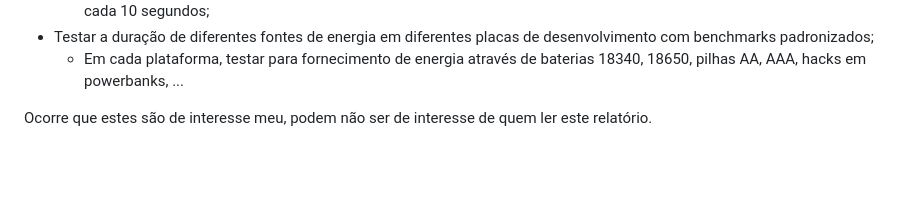
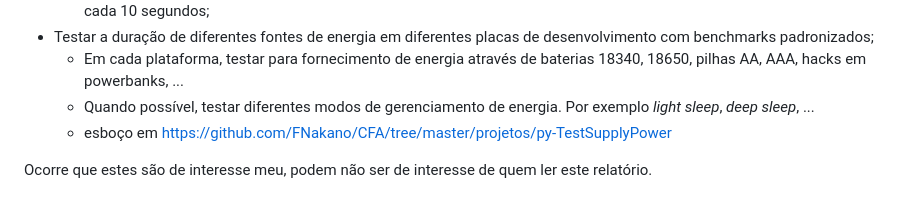
Before and after one commit to FNakano/CFA2025-SampleProject, a Markdown page: README.md, the part around the change. Rendered like a GitHub page; blank space fills up the shorter version.

Commit message:
acrescentar referência

```diff
--- a/README.md
+++ b/README.md
@@ -183,5 +183,7 @@ Este projeto pode servir como base para outros:
   - ex.: placa de desenvolvimento funcionando como servidor, recebendo requisições de exibição de mensagens no display a cada 10 segundos;
 - Testar a duração de diferentes fontes de energia em diferentes placas de desenvolvimento com benchmarks padronizados;
   - Em cada plataforma, testar para fornecimento de energia através de baterias 18340, 18650, pilhas AA, AAA, hacks em powerbanks, ...
+  - Quando possível, testar diferentes modos de gerenciamento de energia. Por exemplo *light sleep*, *deep sleep*, ...
+  - esboço em https://github.com/FNakano/CFA/tree/master/projetos/py-TestSupplyPower
 
 Ocorre que estes são de interesse meu, podem não ser de interesse de quem ler este relatório.
```
